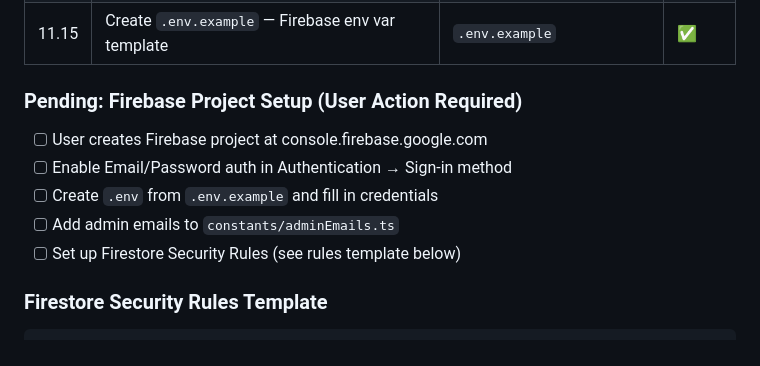
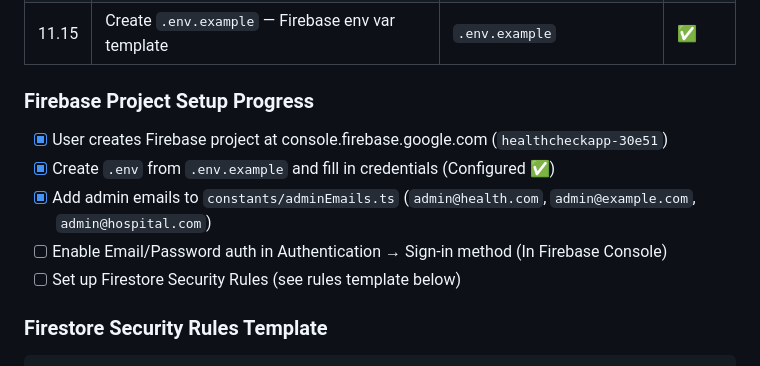
Before and after one commit to Kaiser0107/Health-Check-App, a Markdown page: context/roadmap.md, the part around the change. GitHub-like rendering.

Commit message:
docs(roadmap): update Firebase setup progress with project ID healthcheckapp-30e51

```diff
--- a/context/roadmap.md
+++ b/context/roadmap.md
@@ -526,11 +526,11 @@ interface AppUser { uid: string; email: string; role: UserRole; }
 | 11.14 | Create `app/(tabs)/patients.tsx` — Admin patient list + delete | `app/(tabs)/patients.tsx` | ✅ |
 | 11.15 | Create `.env.example` — Firebase env var template | `.env.example` | ✅ |
 
-### Pending: Firebase Project Setup (User Action Required)
-- [ ] User creates Firebase project at console.firebase.google.com
-- [ ] Enable Email/Password auth in Authentication → Sign-in method
-- [ ] Create `.env` from `.env.example` and fill in credentials
-- [ ] Add admin emails to `constants/adminEmails.ts`
+### Firebase Project Setup Progress
+- [x] User creates Firebase project at console.firebase.google.com (`healthcheckapp-30e51`)
+- [x] Create `.env` from `.env.example` and fill in credentials (Configured ✅)
+- [x] Add admin emails to `constants/adminEmails.ts` (`admin@health.com`, `admin@example.com`, `admin@hospital.com`)
+- [ ] Enable Email/Password auth in Authentication → Sign-in method (In Firebase Console)
 - [ ] Set up Firestore Security Rules (see rules template below)
 
 ### Firestore Security Rules Template
```
